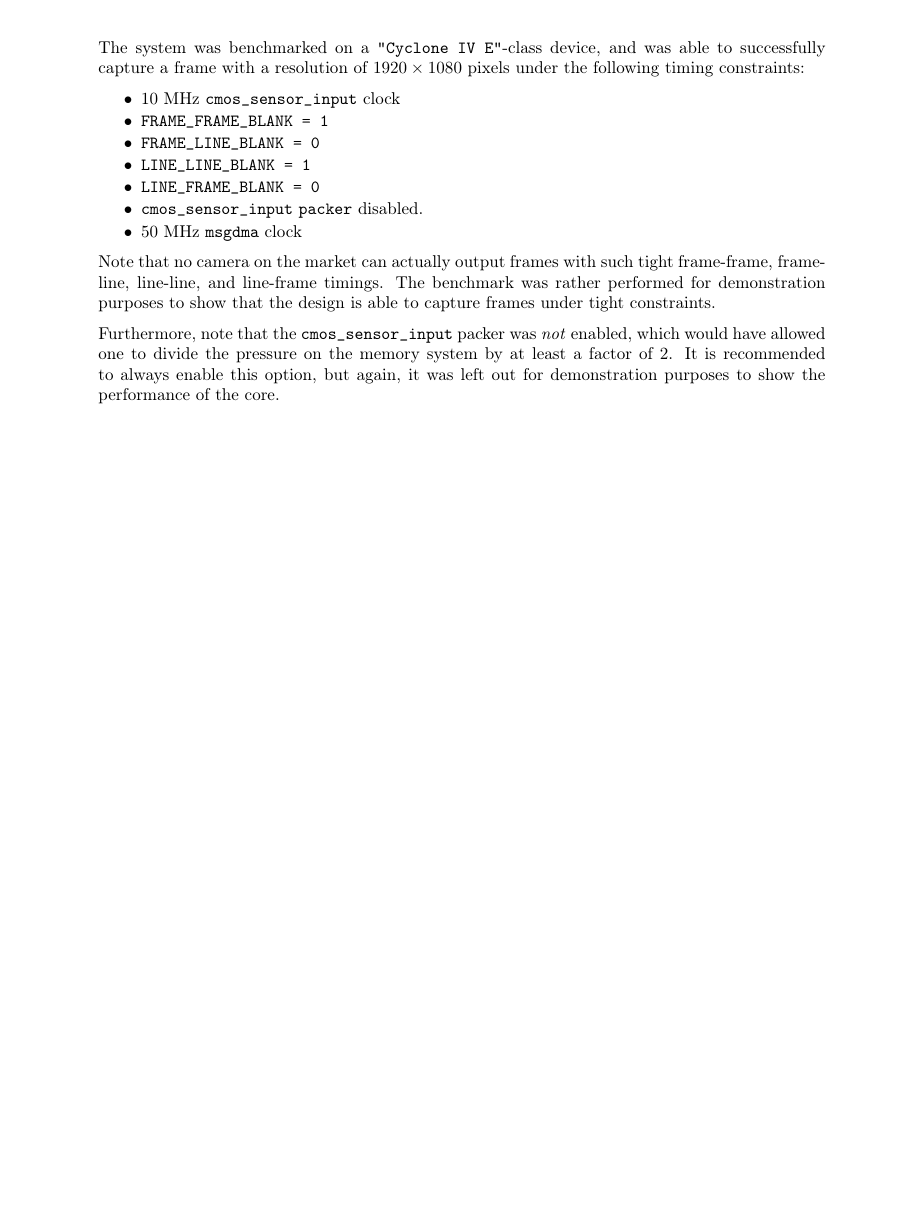
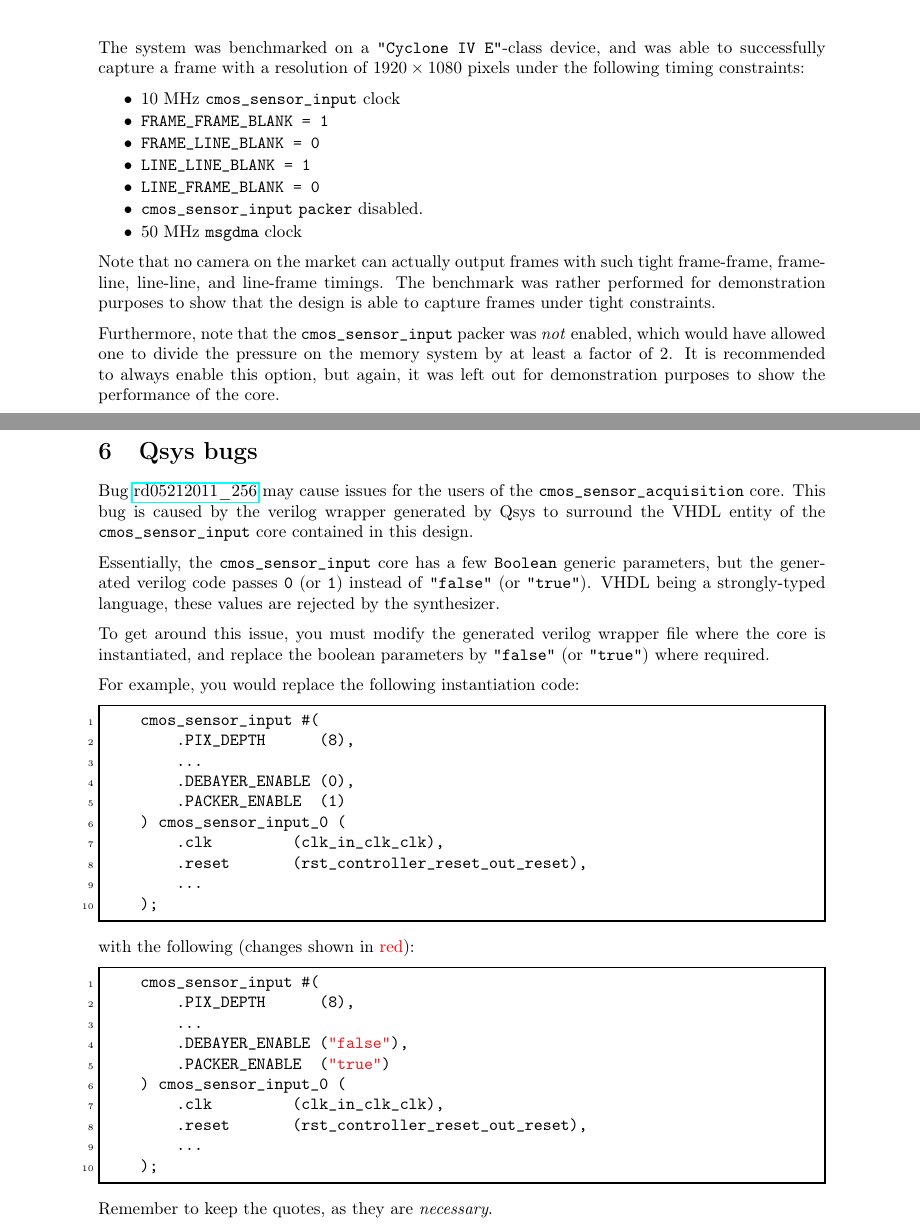
Before and after one commit to sahandKashani/HDL-IP-cores, a LaTeX document (cmos_sensor_acquisition/doc/cmos_sensor_acquisition.tex): part of page 3 of 3 before the commit and two parts of pages 3 and 4 of 4 after it, the two joined at a grey line, cut so that both start at the same text, the shorter picture padded with empty space. Compiled offline with pdfLaTeX.

Commit message:
[cmos_sensor_acquisition] Added note about potential Qsys generation bug, along with workaround.

```diff
--- a/cmos_sensor_acquisition/doc/cmos_sensor_acquisition.tex
+++ b/cmos_sensor_acquisition/doc/cmos_sensor_acquisition.tex
@@ -3,10 +3,13 @@
 \usepackage[T1]{fontenc}
 \usepackage{booktabs}
 \usepackage{caption}
+\usepackage{color}
+\usepackage{fancyvrb}
 \usepackage{graphicx}
+\usepackage{hyperref}
 \usepackage{multirow}
 \usepackage{parskip}
-\usepackage{hyperref}
+\usepackage[usenames,dvipsnames]{xcolor}
 \usepackage[a4paper, left=3cm, right=3cm, top=3cm, bottom=3cm]{geometry}
 
 \newcommand{\tabitem}{~~\llap{\textbullet}~~}
@@ -14,6 +17,8 @@
 \def \cmossensorinput {\texttt{cmos\_sensor\_input} }
 \def \msgdma {\texttt{msgdma} }
 \def \dcfifo {\texttt{dc\_fifo} }
+
+\fvset{frame=single,framesep=1mm,numbers=left,framerule=.3mm,numbersep=1mm,commandchars=\\\{\}}
 
 \title{CMOS Sensor Acquisition}
 \author{Sahand Kashani}
@@ -137,4 +142,44 @@ The benchmark was rather performed for demonstration purposes to show that the d
 
 Furthermore, note that the \cmossensorinput packer was \emph{not} enabled, which would have allowed one to divide the pressure on the memory system by at least a factor of 2. It is recommended to always enable this option, but again, it was left out for demonstration purposes to show the performance of the core.
 
+\newpage
+
+\section{Qsys bugs}
+Bug \href{https://www.altera.com/support/support-resources/knowledge-base/solutions/rd05212011_256.html}{rd05212011\_256} may cause issues for the users of the \cmossensoracquisition core.
+This bug is caused by the verilog wrapper generated by Qsys to surround the VHDL entity of the \cmossensorinput core contained in this design.
+
+Essentially, the \cmossensorinput core has a few \texttt{Boolean} generic parameters, but the generated verilog code passes \texttt{0} (or \texttt{1}) instead of \texttt{"false"} (or \texttt{"true"}). VHDL being a strongly-typed language, these values are rejected by the synthesizer.
+
+To get around this issue, you must modify the generated verilog wrapper file where the core is instantiated, and replace the boolean parameters by \texttt{"false"} (or \texttt{"true"}) where required.
+
+For example, you would replace the following instantiation code:
+\begin{Verbatim}
+    cmos_sensor_input #(
+        .PIX_DEPTH      (8),
+        ...
+        .DEBAYER_ENABLE (0),
+        .PACKER_ENABLE  (1)
+    ) cmos_sensor_input_0 (
+        .clk         (clk_in_clk_clk),
+        .reset       (rst_controller_reset_out_reset),
+        ...
+    );
+\end{Verbatim}
+
+with the following (changes shown in \textcolor{red}{red}):
+\begin{Verbatim}
+    cmos_sensor_input #(
+        .PIX_DEPTH      (8),
+        ...
+        .DEBAYER_ENABLE (\textcolor{Red}{"false"}),
+        .PACKER_ENABLE  (\textcolor{Red}{"true"})
+    ) cmos_sensor_input_0 (
+        .clk         (clk_in_clk_clk),
+        .reset       (rst_controller_reset_out_reset),
+        ...
+    );
+\end{Verbatim}
+
+Remember to keep the quotes, as they are \emph{necessary}.
+
 \end{document}
```
Also changed, not shown: cmos_sensor_acquisition/doc/cmos_sensor_acquisition.pdf.
